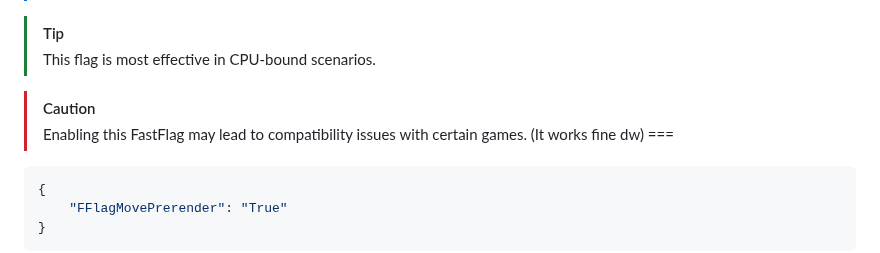
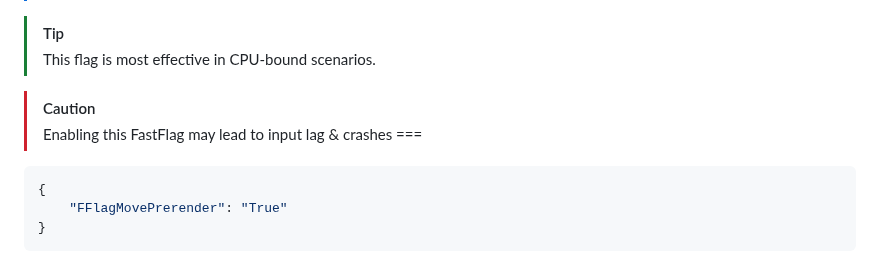
Before and after one commit to virtualflags/archive, a Markdown page: Fast Flags/Graphical Settings.md, the part around the change. Drawn GitHub-style.

````diff
--- a/Fast Flags/Graphical Settings.md
+++ b/Fast Flags/Graphical Settings.md
@@ -28,7 +28,7 @@ order: -3
 > This flag is most effective in CPU-bound scenarios.
 
 > [!CAUTION]
-> Enabling this FastFlag may lead to compatibility issues with certain games. (It works fine dw)
+> Enabling this FastFlag may lead to input lag & crashes
 ===
 ```json
 {
````
